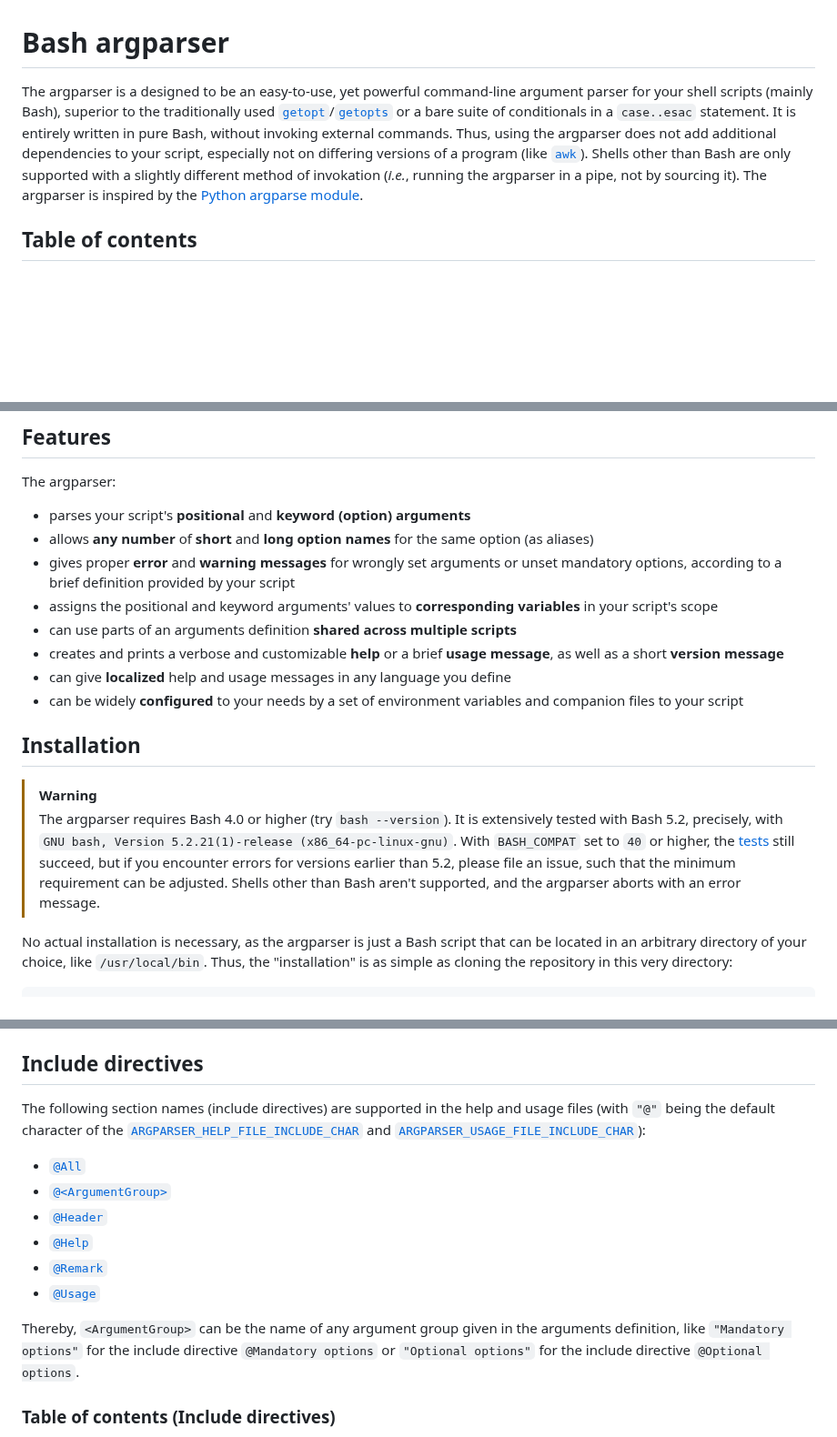
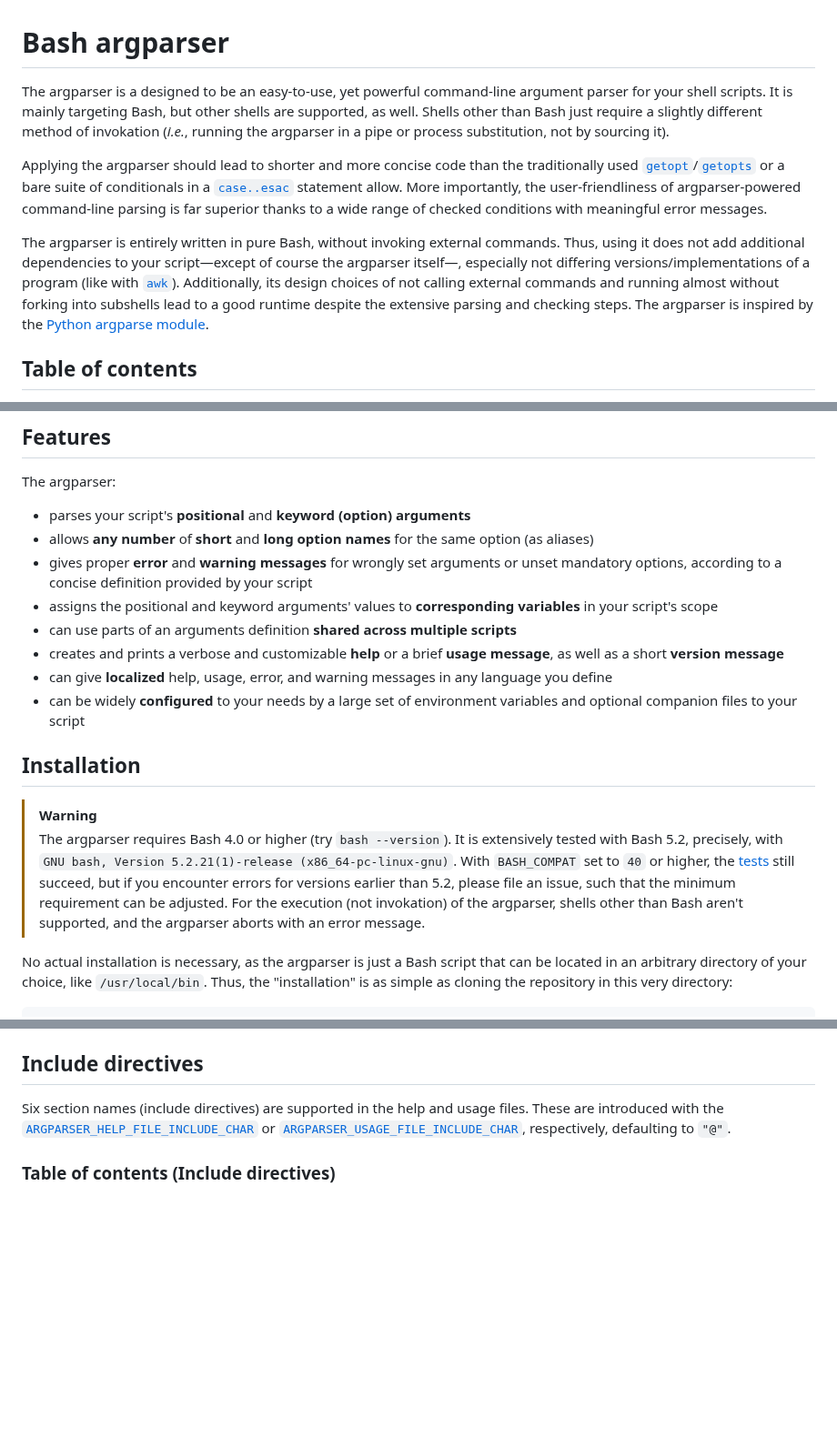
Before and after one commit to Simon-Brandt/ShellArgparser, a Markdown page: README.md, 3 parts joined by grey strips. Shown at 91% size. Drawn GitHub-style; blank space fills up the shorter version.

Commit message:
Improved and clarified documentation

```diff
--- a/README.md
+++ b/README.md
@@ -1,6 +1,10 @@
 # Bash argparser
 
-The argparser is a designed to be an easy-to-use, yet powerful command-line argument parser for your shell scripts (mainly Bash), superior to the traditionally used [`getopt`](https://man7.org/linux/man-pages/man1/getopt.1.html "man7.org &rightarrow; man pages &rightarrow; getopt(1)")/[`getopts`](https://www.gnu.org/software/bash/manual/html_node/Bourne-Shell-Builtins.html#index-getopts "gnu.org &rightarrow; Bourne Shell Builtins &rightarrow; getopts") or a bare suite of conditionals in a `case..esac` statement. It is entirely written in pure Bash, without invoking external commands. Thus, using the argparser does not add additional dependencies to your script, especially not on differing versions of a program (like [`awk`](https://man7.org/linux/man-pages/man1/awk.1p.html "man7.org &rightarrow; man pages &rightarrow; awk(1p)")). Shells other than Bash are only supported with a slightly different method of invokation (*i.e.*, running the argparser in a pipe, not by sourcing it). The argparser is inspired by the [Python argparse module](https://docs.python.org/3/library/argparse.html "python.org &rightarrow; Python documentation &rightarrow; argparse module").
+The argparser is a designed to be an easy-to-use, yet powerful command-line argument parser for your shell scripts. It is mainly targeting Bash, but other shells are supported, as well. Shells other than Bash just require a slightly different method of invokation (*i.e.*, running the argparser in a pipe or process substitution, not by sourcing it).
+
+Applying the argparser should lead to shorter and more concise code than the traditionally used [`getopt`](https://man7.org/linux/man-pages/man1/getopt.1.html "man7.org &rightarrow; man pages &rightarrow; getopt(1)")/[`getopts`](https://www.gnu.org/software/bash/manual/html_node/Bourne-Shell-Builtins.html#index-getopts "gnu.org &rightarrow; Bourne Shell Builtins &rightarrow; getopts") or a bare suite of conditionals in a [`case..esac`](https://www.gnu.org/software/bash/manual/html_node/Conditional-Constructs.html#index-case "gnu.org &rightarrow; Conditional Constructs &rightarrow; case") statement allow. More importantly, the user-friendliness of argparser-powered command-line parsing is far superior thanks to a wide range of checked conditions with meaningful error messages.
+
+The argparser is entirely written in pure Bash, without invoking external commands. Thus, using it does not add additional dependencies to your script&mdash;except of course the argparser itself&mdash;, especially not differing versions/implementations of a program (like with [`awk`](https://man7.org/linux/man-pages/man1/awk.1p.html "man7.org &rightarrow; man pages &rightarrow; awk(1p)")). Additionally, its design choices of not calling external commands and running almost without forking into subshells lead to a good runtime despite the extensive parsing and checking steps. The argparser is inspired by the [Python argparse module](https://docs.python.org/3/library/argparse.html "python.org &rightarrow; Python documentation &rightarrow; argparse module").
 
 <!-- <toc> -->
 ## Table of contents
@@ -96,17 +100,17 @@ The argparser:
 
 - parses your script's **positional** and **keyword (option) arguments**
 - allows **any number** of **short** and **long option names** for the same option (as aliases)
-- gives proper **error** and **warning messages** for wrongly set arguments or unset mandatory options, according to a brief definition provided by your script
+- gives proper **error** and **warning messages** for wrongly set arguments or unset mandatory options, according to a concise definition provided by your script
 - assigns the positional and keyword arguments' values to **corresponding variables** in your script's scope
 - can use parts of an arguments definition **shared across multiple scripts**
 - creates and prints a verbose and customizable **help** or a brief **usage message**, as well as a short **version message**
-- can give **localized** help and usage messages in any language you define
-- can be widely **configured** to your needs by a set of environment variables and companion files to your script
+- can give **localized** help, usage, error, and warning messages in any language you define
+- can be widely **configured** to your needs by a large set of environment variables and optional companion files to your script
 
 ## Installation
 
 > [!WARNING]
-> The argparser requires Bash 4.0 or higher (try `bash --version`). It is extensively tested with Bash 5.2, precisely, with `GNU bash, Version 5.2.21(1)-release (x86_64-pc-linux-gnu)`. With `BASH_COMPAT` set to `40` or higher, the [tests](tests) still succeed, but if you encounter errors for versions earlier than 5.2, please file an issue, such that the minimum requirement can be adjusted. Shells other than Bash aren't supported, and the argparser aborts with an error message.
+> The argparser requires Bash 4.0 or higher (try `bash --version`). It is extensively tested with Bash 5.2, precisely, with `GNU bash, Version 5.2.21(1)-release (x86_64-pc-linux-gnu)`. With `BASH_COMPAT` set to `40` or higher, the [tests](tests) still succeed, but if you encounter errors for versions earlier than 5.2, please file an issue, such that the minimum requirement can be adjusted. For the execution (not invokation) of the argparser, shells other than Bash aren't supported, and the argparser aborts with an error message.
 
 No actual installation is necessary, as the argparser is just a Bash script that can be located in an arbitrary directory of your choice, like `/usr/local/bin`. Thus, the "installation" is as simple as cloning the repository in this very directory:
 
@@ -1485,16 +1489,7 @@ In short, it is possible to run the argparser in standalone mode from other shel
 
 ## Include directives
 
-The following section names (include directives) are supported in the help and usage files (with `"@"` being the default character of the [`ARGPARSER_HELP_FILE_INCLUDE_CHAR`](#argparser_help_file_include_char) and [`ARGPARSER_USAGE_FILE_INCLUDE_CHAR`](#argparser_usage_file_include_char)):
-
-- [`@All`](#all-directive)
-- [`@<ArgumentGroup>`](#argumentgroup-directive)
-- [`@Header`](#header-directive)
-- [`@Help`](#help-directive)
-- [`@Remark`](#remark-directive)
-- [`@Usage`](#usage-directive)
-
-Thereby, `<ArgumentGroup>` can be the name of any argument group given in the arguments definition, like `"Mandatory options"` for the include directive `@Mandatory options` or `"Optional options"` for the include directive `@Optional options`.
+Six section names (include directives) are supported in the help and usage files. These are introduced with the [`ARGPARSER_HELP_FILE_INCLUDE_CHAR`](#argparser_help_file_include_char) or [`ARGPARSER_USAGE_FILE_INCLUDE_CHAR`](#argparser_usage_file_include_char), respectively, defaulting to `"@"`.
 
 <!-- <toc title="Table of contents (Include directives)"> -->
 ### Table of contents (Include directives)
```
Also changed, not shown: other parts of README.md (+57 -57 lines).
